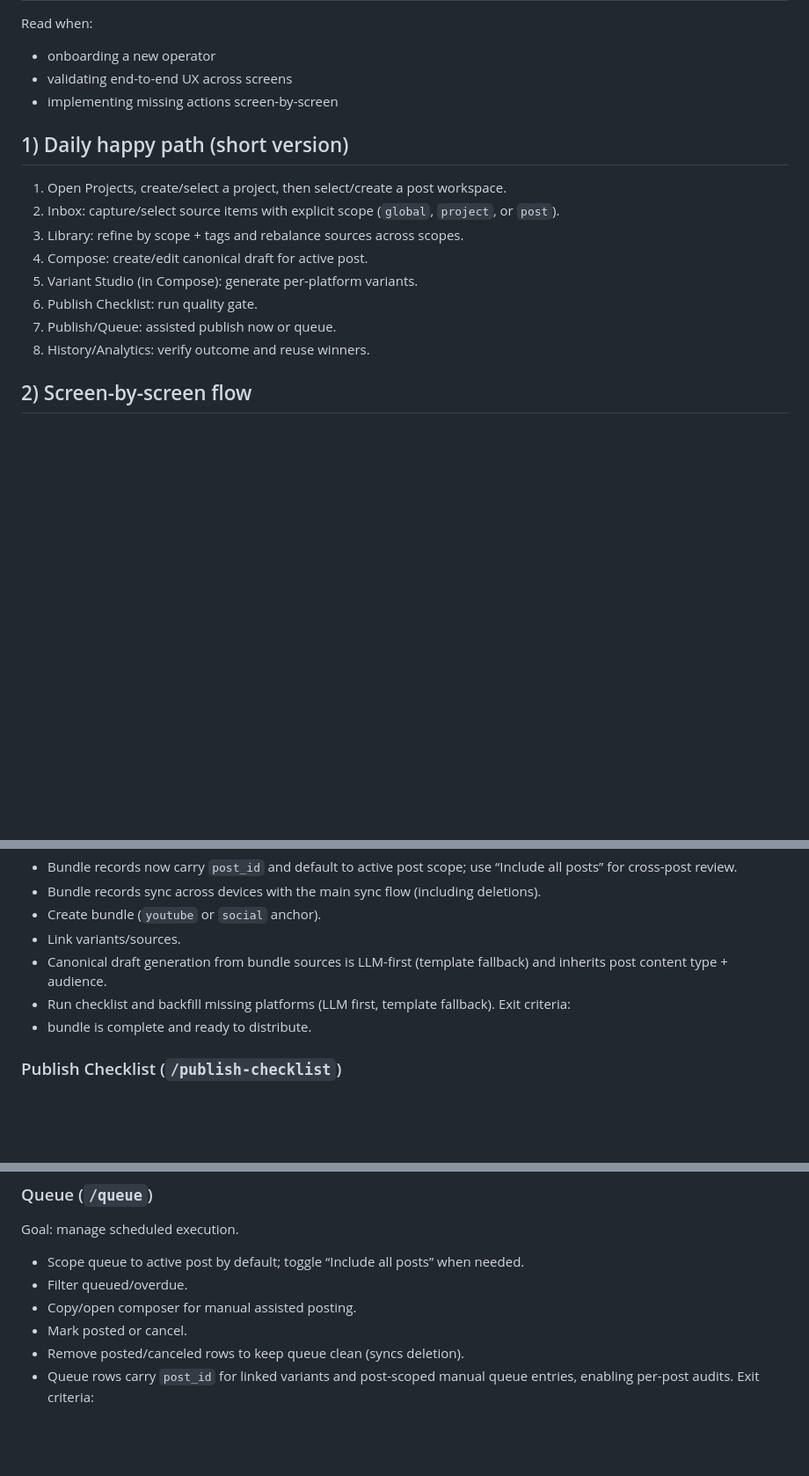
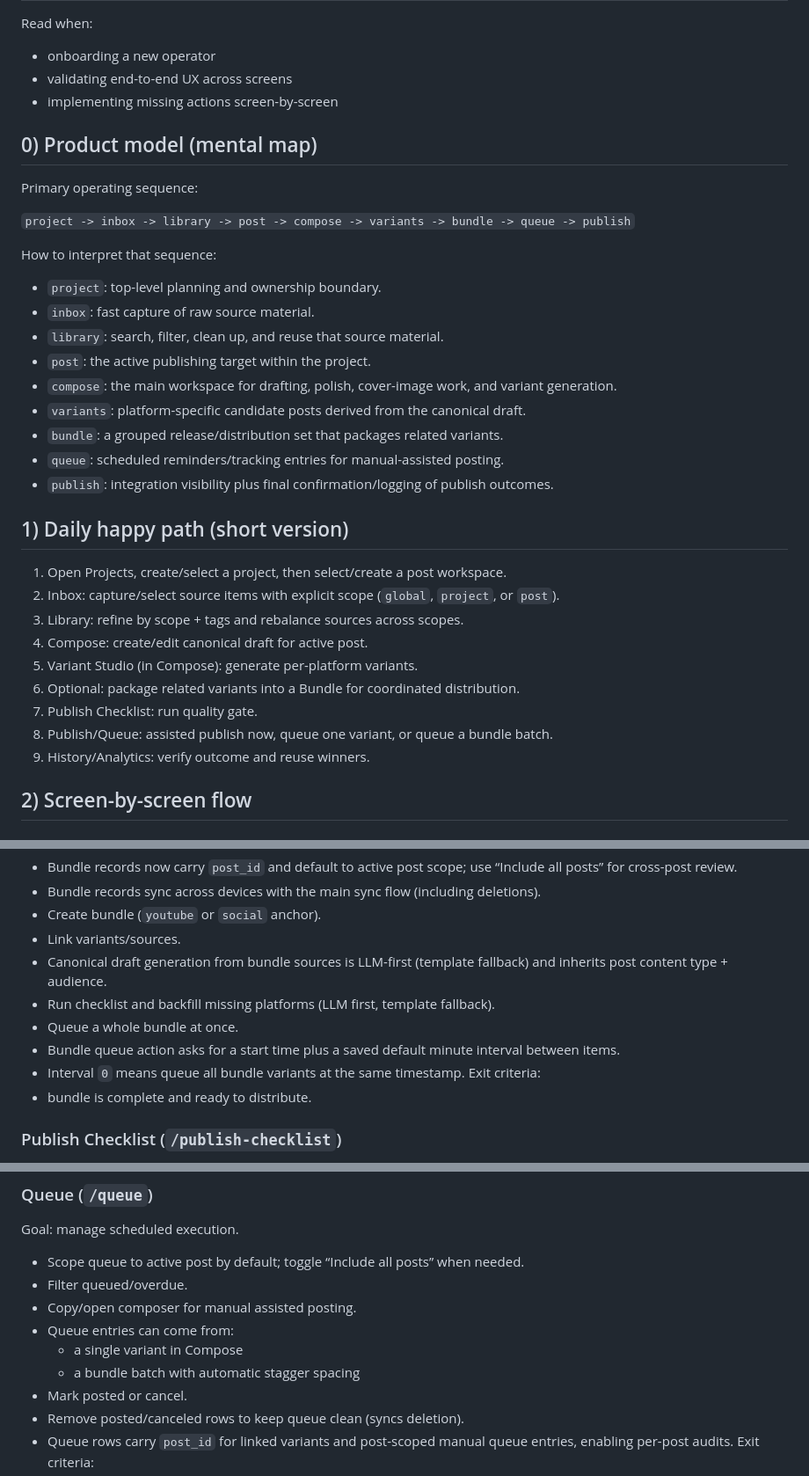
Before and after one commit to fdchiu/social-pub-hub-starter, a Markdown page: social-pub-hub-docs/docs/12_App_Workflow.md, 3 parts joined by grey strips. Shown at 88% size. Drawn GitHub-style; blank space fills up the shorter version.

```diff
--- a/social-pub-hub-docs/docs/12_App_Workflow.md
+++ b/social-pub-hub-docs/docs/12_App_Workflow.md
@@ -5,15 +5,34 @@ Read when:
 - validating end-to-end UX across screens
 - implementing missing actions screen-by-screen
 
+## 0) Product model (mental map)
+
+Primary operating sequence:
+
+`project -> inbox -> library -> post -> compose -> variants -> bundle -> queue -> publish`
+
+How to interpret that sequence:
+
+- `project`: top-level planning and ownership boundary.
+- `inbox`: fast capture of raw source material.
+- `library`: search, filter, clean up, and reuse that source material.
+- `post`: the active publishing target within the project.
+- `compose`: the main workspace for drafting, polish, cover-image work, and variant generation.
+- `variants`: platform-specific candidate posts derived from the canonical draft.
+- `bundle`: a grouped release/distribution set that packages related variants.
+- `queue`: scheduled reminders/tracking entries for manual-assisted posting.
+- `publish`: integration visibility plus final confirmation/logging of publish outcomes.
+
 ## 1) Daily happy path (short version)
 1. Open Projects, create/select a project, then select/create a post workspace.
 2. Inbox: capture/select source items with explicit scope (`global`, `project`, or `post`).
 3. Library: refine by scope + tags and rebalance sources across scopes.
 4. Compose: create/edit canonical draft for active post.
 5. Variant Studio (in Compose): generate per-platform variants.
-6. Publish Checklist: run quality gate.
-7. Publish/Queue: assisted publish now or queue.
-8. History/Analytics: verify outcome and reuse winners.
+6. Optional: package related variants into a Bundle for coordinated distribution.
+7. Publish Checklist: run quality gate.
+8. Publish/Queue: assisted publish now, queue one variant, or queue a bundle batch.
+9. History/Analytics: verify outcome and reuse winners.
 
 ## 2) Screen-by-screen flow
 
@@ -85,6 +106,9 @@ Goal: coordinated distribution around an anchor post.
 - Link variants/sources.
 - Canonical draft generation from bundle sources is LLM-first (template fallback) and inherits post content type + audience.
 - Run checklist and backfill missing platforms (LLM first, template fallback).
+- Queue a whole bundle at once.
+- Bundle queue action asks for a start time plus a saved default minute interval between items.
+- Interval `0` means queue all bundle variants at the same timestamp.
 Exit criteria:
 - bundle is complete and ready to distribute.
 
@@ -115,6 +139,9 @@ Goal: manage scheduled execution.
 - Scope queue to active post by default; toggle “Include all posts” when needed.
 - Filter queued/overdue.
 - Copy/open composer for manual assisted posting.
+- Queue entries can come from:
+  - a single variant in Compose
+  - a bundle batch with automatic stagger spacing
 - Mark posted or cancel.
 - Remove posted/canceled rows to keep queue clean (syncs deletion).
 - Queue rows carry `post_id` for linked variants and post-scoped manual queue entries, enabling per-post audits.
```
Also changed, not shown: other parts of social-pub-hub-docs/docs/12_App_Workflow.md (+3 -0 lines), README.md (+30 -4 lines), social-pub-hub-docs/docs/10_Navigation_Menu.md (+18 -0 lines).
